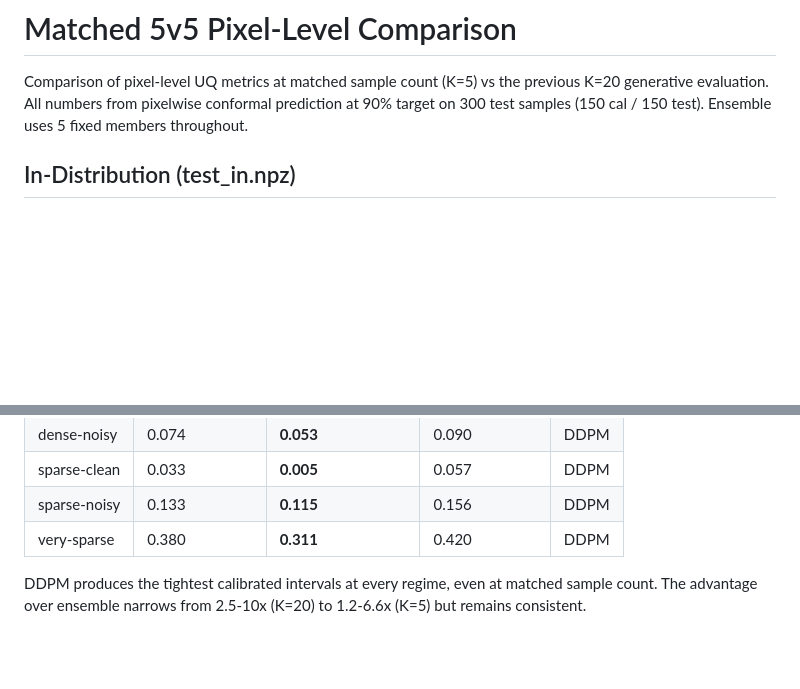
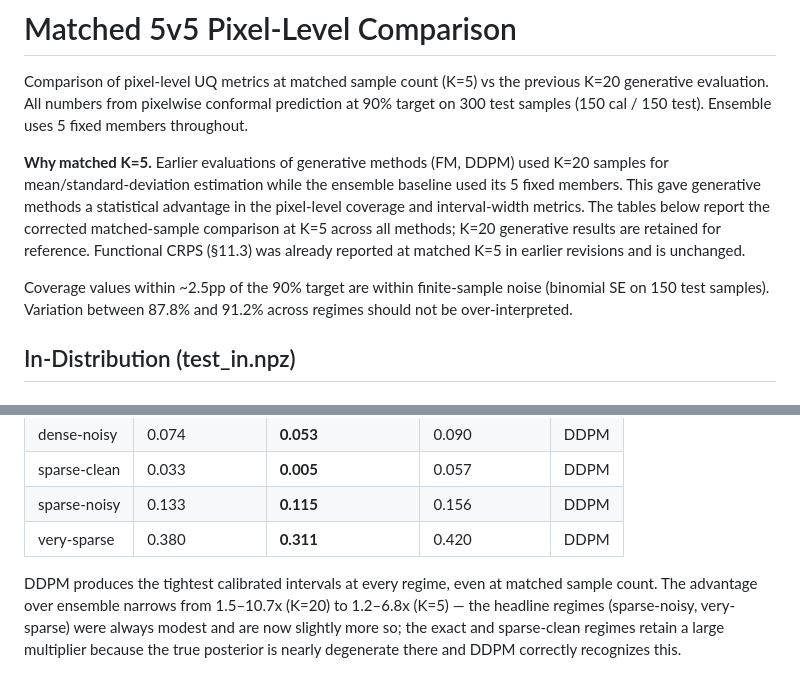
Before and after one commit to tyy0811/laplace-uq-bench, a Markdown page: docs/matched_5v5_comparison.md, 2 parts joined by grey strips. Rendered like a GitHub page; blank space fills up the shorter version.

Commit message:
Fix arithmetic error and add methodology framing in matched 5v5 doc
Fix K=20 advantage range from 2.5-10x to 1.5-10.7x (computed from
actual table values). Add "Why matched K=5" preamble explaining the
methodological correction. Add finite-sample noise footnote for
coverage values within ~2.5pp of nominal.

Co-Authored-By: Claude Opus 4.6 (1M context) <noreply@anthropic.com>

```diff
--- a/docs/matched_5v5_comparison.md
+++ b/docs/matched_5v5_comparison.md
@@ -1,6 +1,10 @@
 # Matched 5v5 Pixel-Level Comparison
 
 Comparison of pixel-level UQ metrics at matched sample count (K=5) vs the previous K=20 generative evaluation. All numbers from pixelwise conformal prediction at 90% target on 300 test samples (150 cal / 150 test). Ensemble uses 5 fixed members throughout.
+
+**Why matched K=5.** Earlier evaluations of generative methods (FM, DDPM) used K=20 samples for mean/standard-deviation estimation while the ensemble baseline used its 5 fixed members. This gave generative methods a statistical advantage in the pixel-level coverage and interval-width metrics. The tables below report the corrected matched-sample comparison at K=5 across all methods; K=20 generative results are retained for reference. Functional CRPS (§11.3) was already reported at matched K=5 in earlier revisions and is unchanged.
+
+Coverage values within ~2.5pp of the 90% target are within finite-sample noise (binomial SE on 150 test samples). Variation between 87.8% and 91.2% across regimes should not be over-interpreted.
 
 ## In-Distribution (test_in.npz)
 
@@ -66,4 +70,4 @@ At matched K=5, raw coverage for generative models drops by 5-12 percentage poin
 | sparse-noisy | 0.133 | **0.115** | 0.156 | DDPM |
 | very-sparse | 0.380 | **0.311** | 0.420 | DDPM |
 
-DDPM produces the tightest calibrated intervals at every regime, even at matched sample count. The advantage over ensemble narrows from 2.5-10x (K=20) to 1.2-6.6x (K=5) but remains consistent.
+DDPM produces the tightest calibrated intervals at every regime, even at matched sample count. The advantage over ensemble narrows from 1.5–10.7x (K=20) to 1.2–6.8x (K=5) — the headline regimes (sparse-noisy, very-sparse) were always modest and are now slightly more so; the exact and sparse-clean regimes retain a large multiplier because the true posterior is nearly degenerate there and DDPM correctly recognizes this.
```
Also changed, not shown: README.md (+1 -1 lines).
